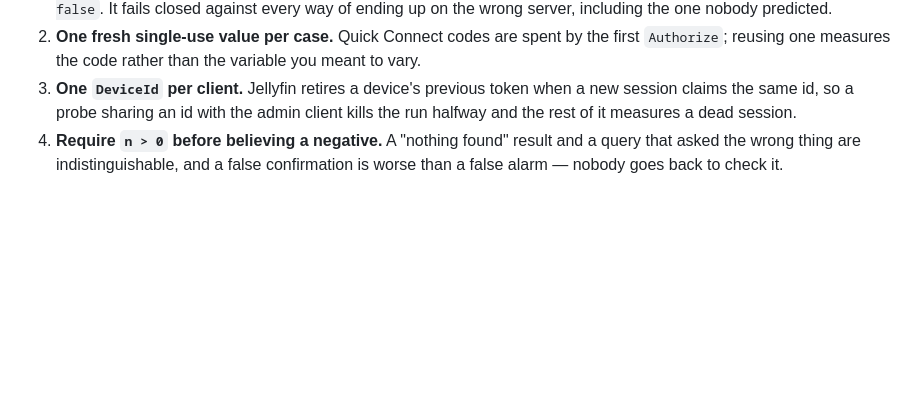
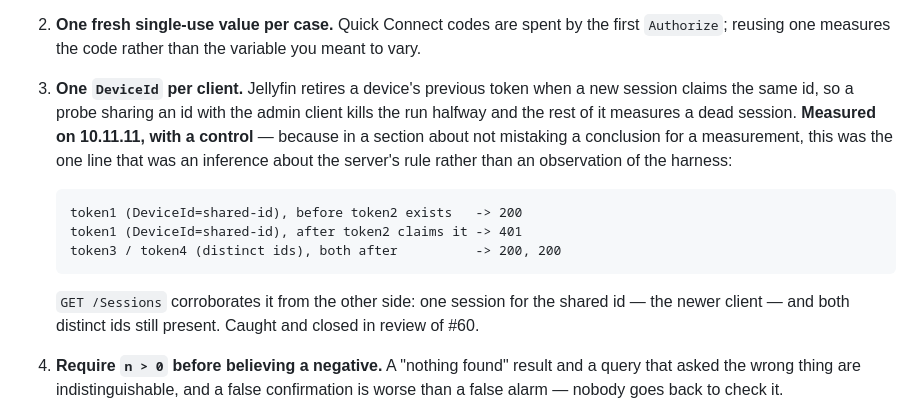
Before and after one commit to missing-foss/garfin, a Markdown page: docs/JELLYFIN-API.md, the part around the change. Rendered like a GitHub page; blank space fills up the shorter version.

Commit message:
The one line in that section that was an inference
Review of #60: check 3 stated a rule about the server — that Jellyfin retires a
device's previous token when a new session claims the same id — while every
other line in the section reports what a harness did. In a section about not
mistaking a conclusion for a measurement, that is the sentence that should be
able to say "measured".

It now can. The reviewer measured it with a control, and `GET /Sessions`
corroborates from the other side: one session for the shared id, both distinct
ids still present. Recorded with the figures, attributed to the review.

Also: the CLAUDE.md line enumerated four traps where the section has five. The
container that never bound is back in the list, since a sentence that reads as
an enumeration should be one.

Co-Authored-By: Claude Opus 5 (1M context) <noreply@anthropic.com>
Claude-Session: https://claude.ai/code/session_01H76G2opHX4NQVsUW73ZmyC

```diff
--- a/docs/JELLYFIN-API.md
+++ b/docs/JELLYFIN-API.md
@@ -36,7 +36,16 @@ The checks are cheap and none of them is clever:
    reusing one measures the code rather than the variable you meant to vary.
 3. **One `DeviceId` per client.** Jellyfin retires a device's previous token when a new session
    claims the same id, so a probe sharing an id with the admin client kills the run halfway and the
-   rest of it measures a dead session.
+   rest of it measures a dead session. **Measured on 10.11.11, with a control** — because in a
+   section about not mistaking a conclusion for a measurement, this was the one line that was an
+   inference about the server's rule rather than an observation of the harness:
+
+       token1 (DeviceId=shared-id), before token2 exists   -> 200
+       token1 (DeviceId=shared-id), after token2 claims it -> 401
+       token3 / token4 (distinct ids), both after          -> 200, 200
+
+   `GET /Sessions` corroborates it from the other side: one session for the shared id — the newer
+   client — and both distinct ids still present. Caught and closed in review of #60.
 4. **Require `n > 0` before believing a negative.** A "nothing found" result and a query that asked
    the wrong thing are indistinguishable, and a false confirmation is worse than a false alarm —
    nobody goes back to check it.
```
Also changed, not shown: CLAUDE.md (+3 -3 lines).
